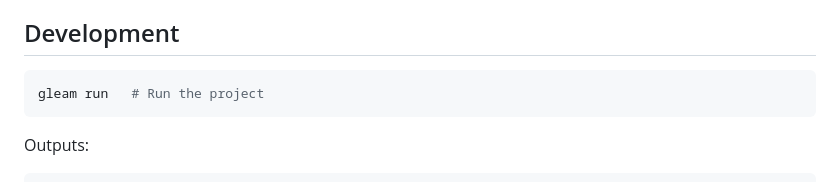
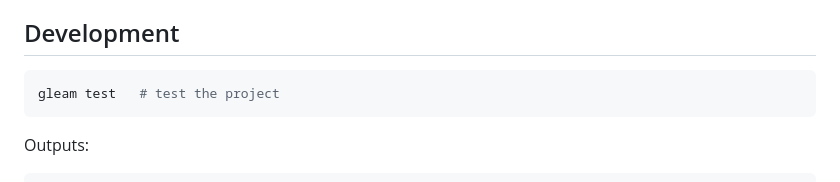
Before and after one commit to ToddG/gleam-sample-apps, a Markdown page: etl/README.md, the part around the change. Drawn GitHub-style.

````diff
--- a/etl/README.md
+++ b/etl/README.md
@@ -11,7 +11,7 @@ instead uses the `|>` pattern in gleam. I really like this, and will use it goin
 ## Development
 
 ```sh
-gleam run   # Run the project
+gleam test   # test the project
 ```
 
 Outputs:
````
